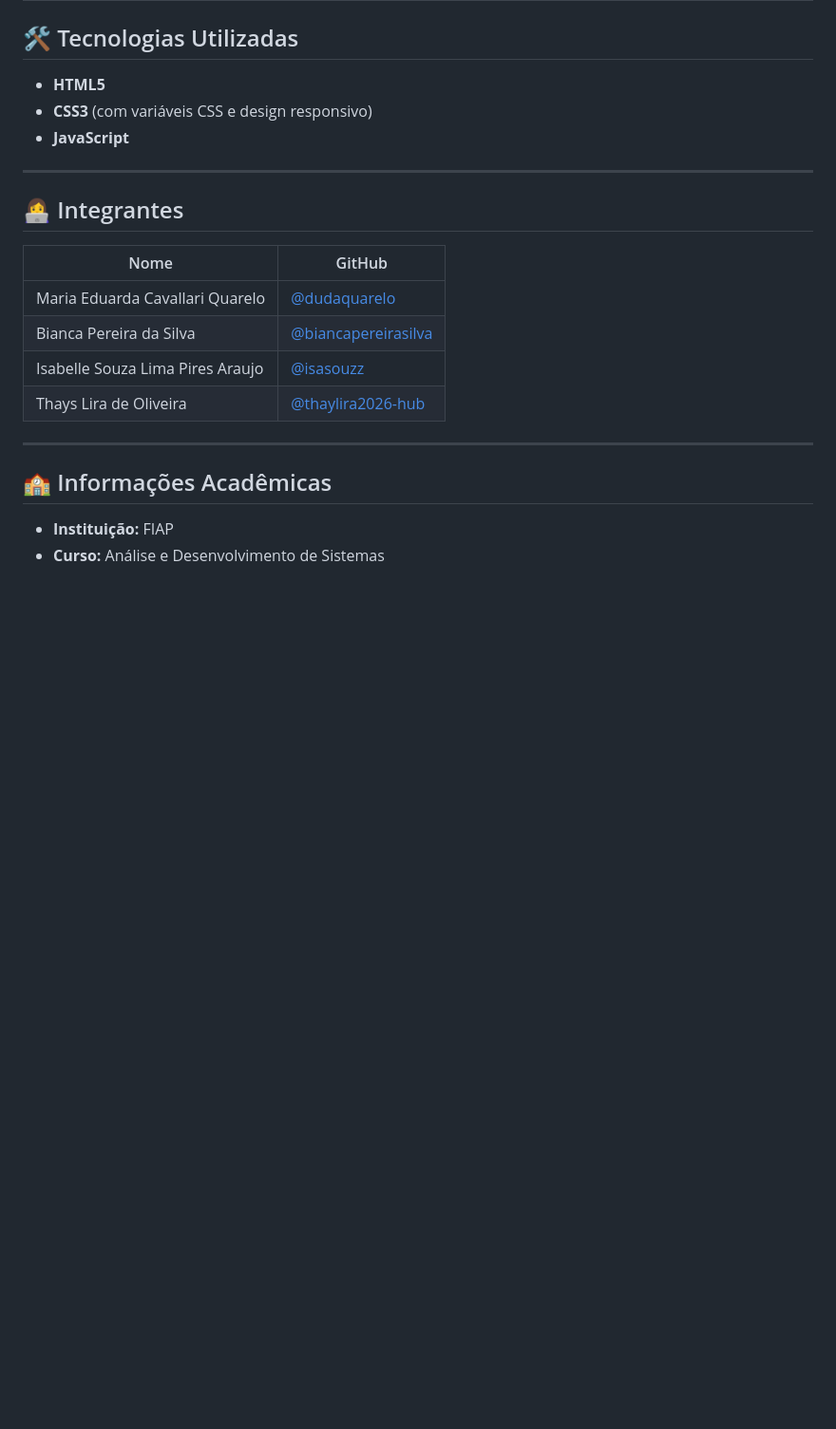
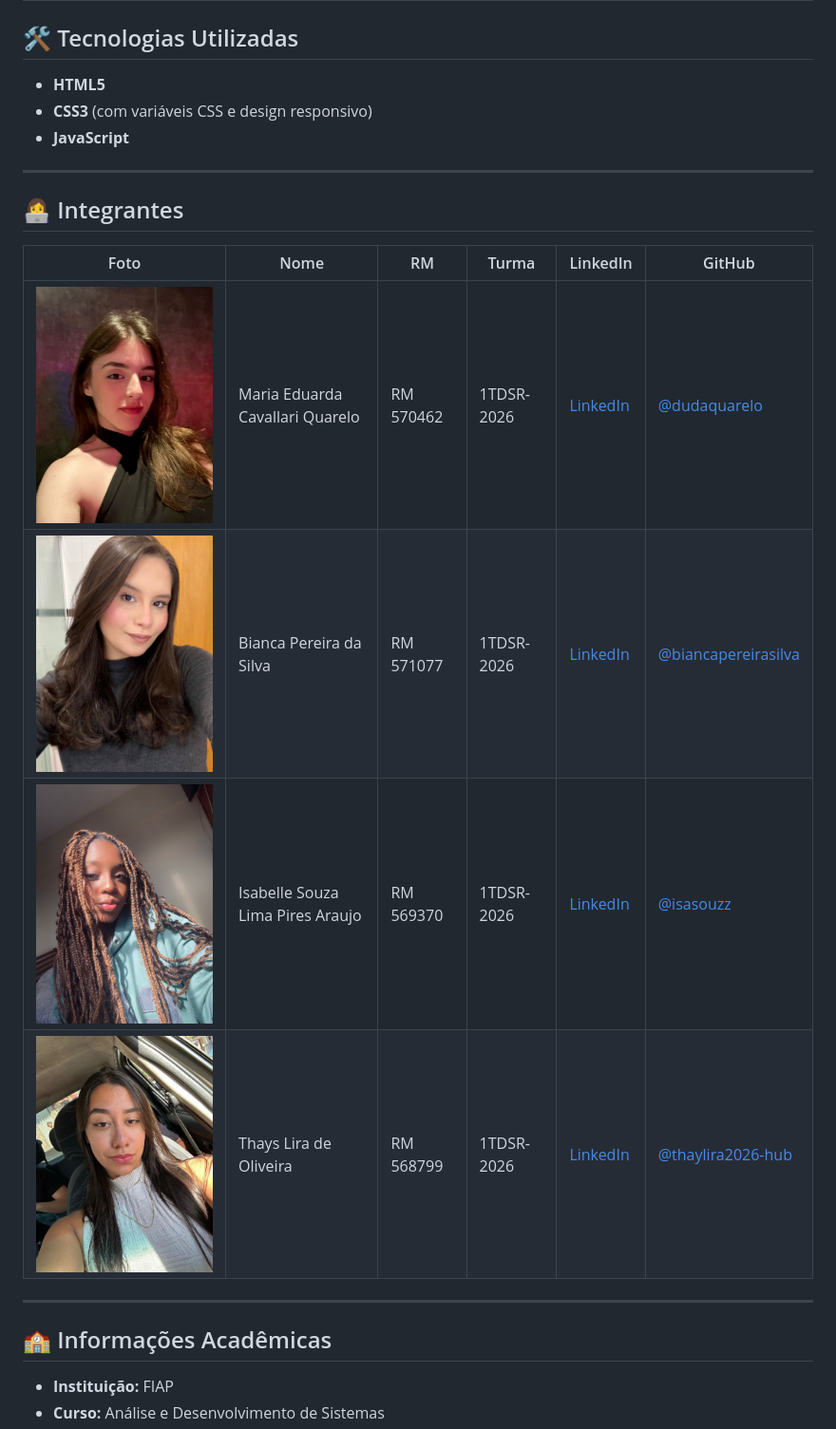
Before and after one commit to dudaquarelo/agrosatwater-project, a Markdown page: README.md, the part around the change. Shown at 95% size. Rendered like a GitHub page; blank space fills up the shorter version.

Commit message:
Adicionando informações das integrantes no README.md

```diff
--- a/README.md
+++ b/README.md
@@ -101,16 +101,14 @@ agrosat-water-global-solution/
 - **JavaScript**
 ---
 
+ ## 👩‍💻 Integrantes
 
-
-## 👩‍💻 Integrantes
-
-| Nome | GitHub |
-|------|--------|
-| Maria Eduarda Cavallari Quarelo | [@dudaquarelo](https://github.com/dudaquarelo) |
-| Bianca Pereira da Silva | [@biancapereirasilva](https://github.com/biancapereirasilva) |
-| Isabelle Souza Lima Pires Araujo| [@isasouzz](https://github.com/isasouzz) |
-| Thays Lira de Oliveira| [@thaylira2026-hub](https://github.com/thaylira2026-hub) |
+| Foto | Nome | RM | Turma | LinkedIn | GitHub |
+|------|------|----|-------|----------|--------|
+| ![Duda](assets/foto_duda.jpeg) | Maria Eduarda Cavallari Quarelo | RM 570462 | 1TDSR-2026 | [LinkedIn](https://www.linkedin.com/in/maria-eduarda-quarelo-678a0840a/) | [@dudaquarelo](https://github.com/dudaquarelo) |
+| ![Bianca](assets/foto_bianca.JPEG) | Bianca Pereira da Silva | RM 571077 | 1TDSR-2026 | [LinkedIn](https://www.linkedin.com/in/bianca-pereira-866845213/) | [@biancapereirasilva](https://github.com/biancapereirasilva) |
+| ![Isa](assets/foto_isa.jpeg) | Isabelle Souza Lima Pires Araujo | RM 569370 | 1TDSR-2026 | [LinkedIn](https://www.linkedin.com/in/isabelle-souza-9342a027a/) | [@isasouzz](https://github.com/isasouzz) |
+| ![Thays](assets/foto_thays.jpeg) | Thays Lira de Oliveira | RM 568799 | 1TDSR-2026 | [LinkedIn](https://www.linkedin.com/in/thays-lira-538619186/) | [@thaylira2026-hub](https://github.com/thaylira2026-hub) |
 
 ---
 
```
